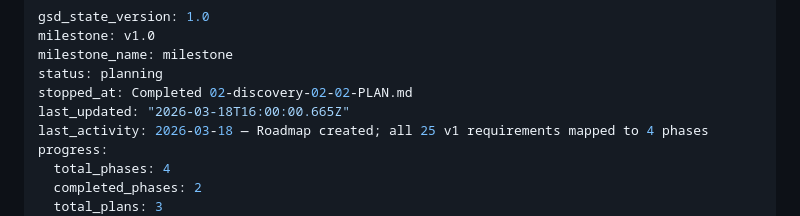
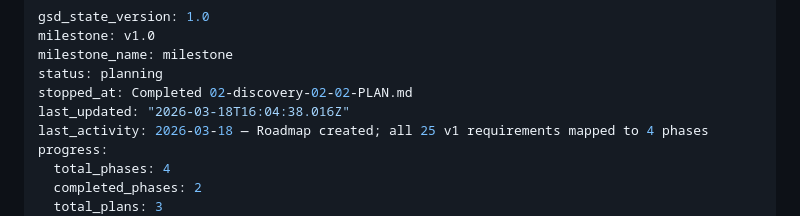
Before and after one commit to XINRUI0307/AI-blog, a Markdown page: .planning/STATE.md, the part around the change. GitHub-like rendering.

```diff
--- a/.planning/STATE.md
+++ b/.planning/STATE.md
@@ -4,7 +4,7 @@ milestone: v1.0
 milestone_name: milestone
 status: planning
 stopped_at: Completed 02-discovery-02-02-PLAN.md
-last_updated: "2026-03-18T16:00:00.665Z"
+last_updated: "2026-03-18T16:04:38.016Z"
 last_activity: 2026-03-18 — Roadmap created; all 25 v1 requirements mapped to 4 phases
 progress:
   total_phases: 4
```
Also changed, not shown: .planning/ROADMAP.md (+1 -1 lines), 1 other file.
